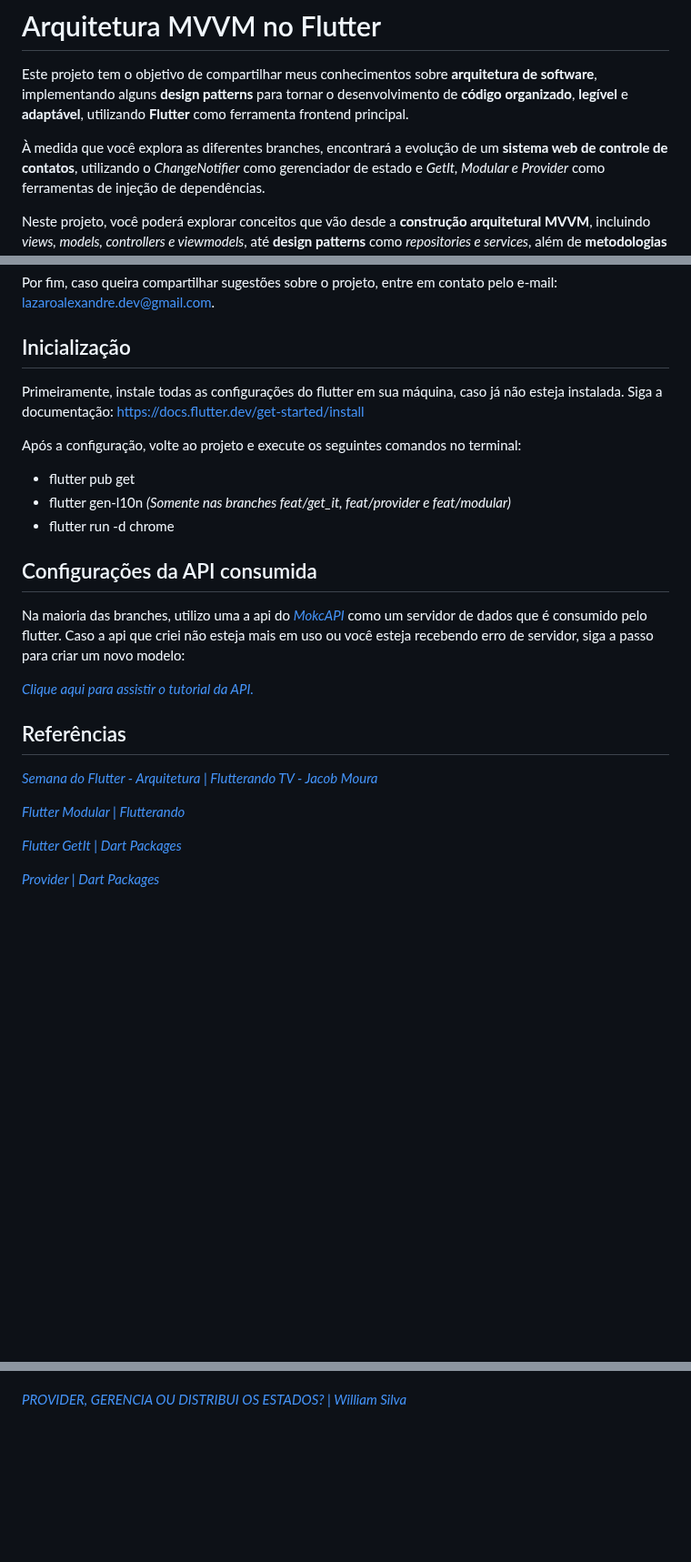
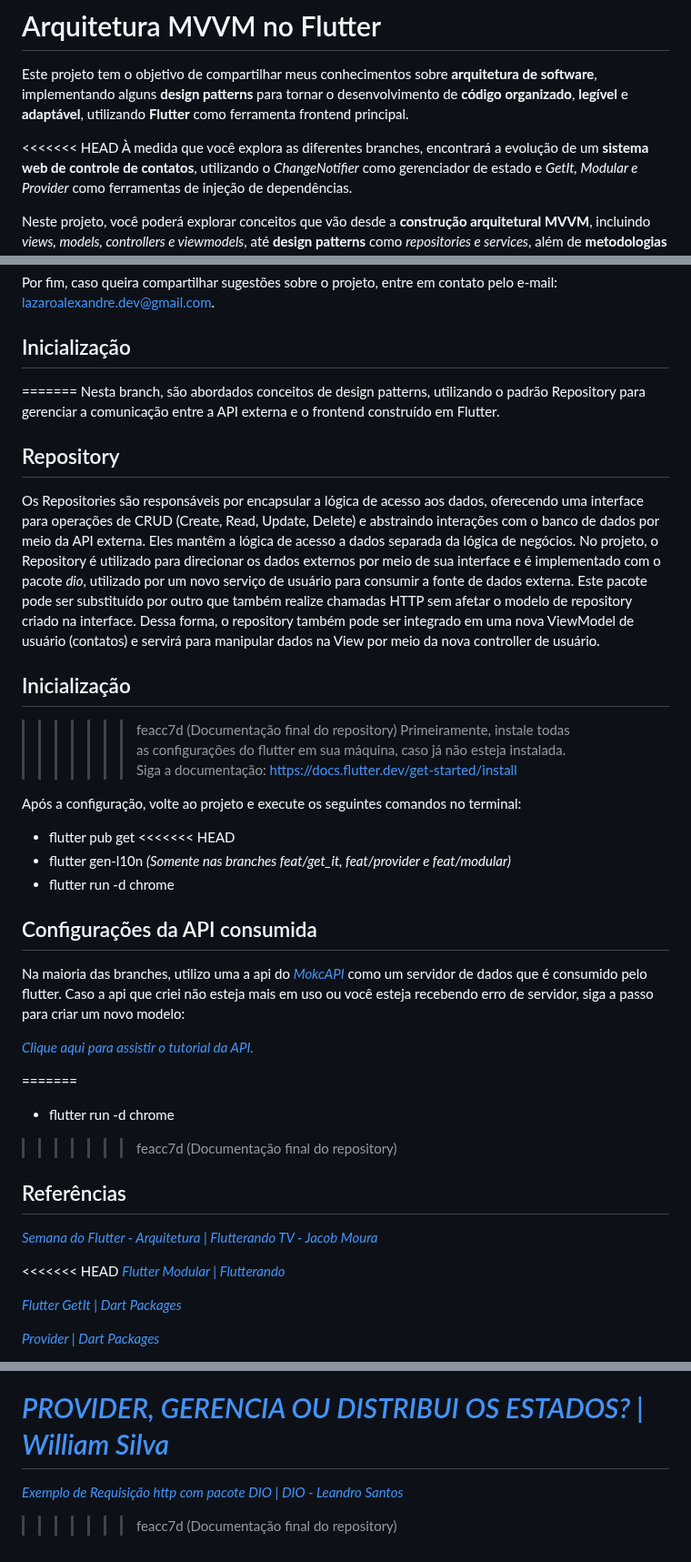
Before and after one commit to lazaroalexandre/arquitetura_mvvm_flutter, a Markdown page: README.md, 3 parts joined by grey strips. Shown at 91% size. Drawn GitHub-style; blank space fills up the shorter version.

Commit message:
Documentação final do repository

```diff
--- a/README.md
+++ b/README.md
@@ -2,6 +2,7 @@
 
 Este projeto tem o objetivo de compartilhar meus conhecimentos sobre **arquitetura de software**,  implementando alguns **design patterns** para tornar o desenvolvimento de **código organizado**, **legível** e **adaptável**, utilizando **Flutter** como ferramenta frontend principal.
 
+<<<<<<< HEAD
 À medida que você explora as diferentes branches, encontrará a evolução de um **sistema web de controle de contatos**, utilizando o *ChangeNotifier* como gerenciador de estado e *GetIt, Modular e Provider* como ferramentas de injeção de dependências.
 
 Neste projeto, você poderá explorar conceitos que vão desde a **construção arquitetural MVVM**, incluindo *views, models, controllers e viewmodels*, até **design patterns** como *repositories e services*, além de **metodologias de design** como o *Atomic Design*. Ademais, serão abordadas configurações adicionais, como a **internacionalização** para suporte a diferentes idiomas no sistema.
@@ -14,11 +15,22 @@ Por fim, caso queira compartilhar sugestões sobre o projeto, entre em contato p
 
 ## Inicialização
 
+=======
+Nesta branch, são abordados conceitos de design patterns, utilizando o padrão Repository para gerenciar a comunicação entre a API externa e o frontend construído em Flutter.
+
+## Repository
+
+Os Repositories são responsáveis por encapsular a lógica de acesso aos dados, oferecendo uma interface para operações de CRUD (Create, Read, Update, Delete) e abstraindo interações com o banco de dados por meio da API externa. Eles mantêm a lógica de acesso a dados separada da lógica de negócios. No projeto, o Repository é utilizado para direcionar os dados externos por meio de sua interface e é implementado com o pacote *dio*, utilizado por um novo serviço de usuário para consumir a fonte de dados externa. Este pacote pode ser substituído por outro que também realize chamadas HTTP sem afetar o modelo de repository criado na interface. Dessa forma, o repository também pode ser integrado em uma nova ViewModel de usuário (contatos) e servirá para manipular dados na View por meio da nova controller de usuário.
+
+## Inicialização
+
+>>>>>>> feacc7d (Documentação final do repository)
 Primeiramente, instale todas as configurações do flutter em sua máquina, caso já não esteja instalada. Siga a documentação: https://docs.flutter.dev/get-started/install
 
 Após a configuração, volte ao projeto e execute os seguintes comandos no terminal:
 
 - flutter pub get
+<<<<<<< HEAD
 - flutter gen-l10n *(Somente nas branches feat/get_it, feat/provider e feat/modular)*
 - flutter run -d chrome
 
@@ -29,10 +41,15 @@ Após a configuração, volte ao projeto e execute os seguintes comandos no term
 
  *[Clique aqui para assistir o tutorial da API.](https://drive.google.com/file/d/17tk05ef3TeXuKXSsdQmhbiUxGCtkgQm1/view?usp=drive_link)*
 
+=======
+- flutter run -d chrome
+
+>>>>>>> feacc7d (Documentação final do repository)
 ## Referências
 
 *[Semana do Flutter - Arquitetura | Flutterando TV - Jacob Moura](https://www.youtube.com/watch?v=8lqj7YQ71lo&list=PLlBnICoI-g-c_ZIHqzQjg5E4Re92-qYXn)*
 
+<<<<<<< HEAD
 *[Flutter Modular | Flutterando](https://modular.flutterando.com.br/docs/intro/)*
 
 *[Flutter GetIt | Dart Packages](https://pub.dev/packages/flutter_getit)*
@@ -56,3 +73,6 @@ Após a configuração, volte ao projeto e execute os seguintes comandos no term
 *[Estilos de Imagens | Storyset](https://storyset.com/)*
 
 *[PROVIDER, GERENCIA OU DISTRIBUI OS ESTADOS? | William Silva](https://youtu.be/kz1712L1-Co?si=kZfk0-gUZStmthTd)*
+=======
+*[Exemplo de Requisição http com pacote DIO | DIO - Leandro Santos](https://www.dio.me/articles/exemplo-de-requisicao-http-com-pacote-dio)*
+>>>>>>> feacc7d (Documentação final do repository)
```
